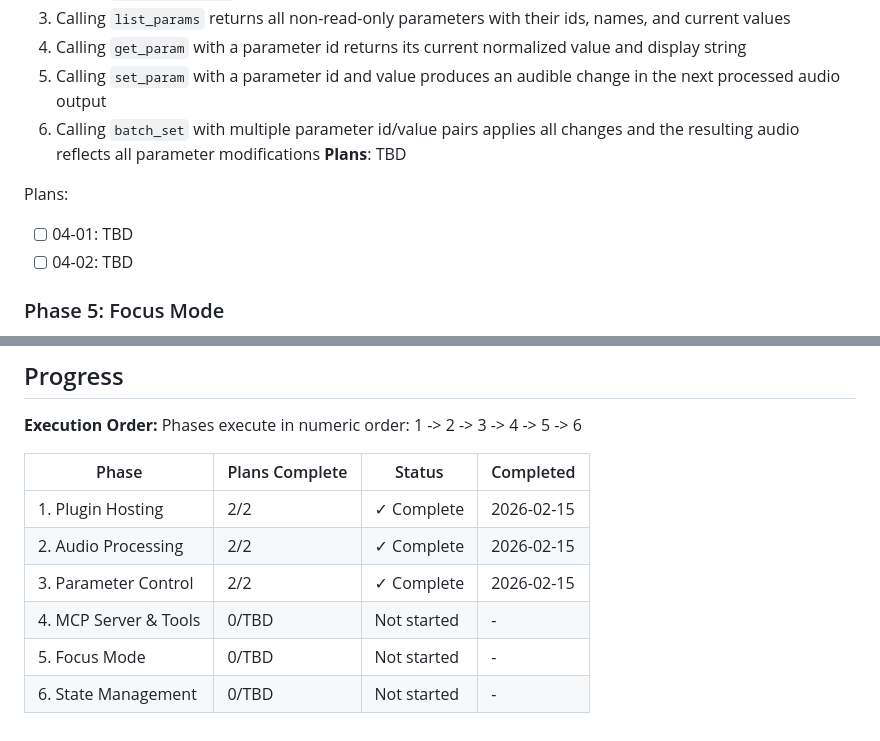
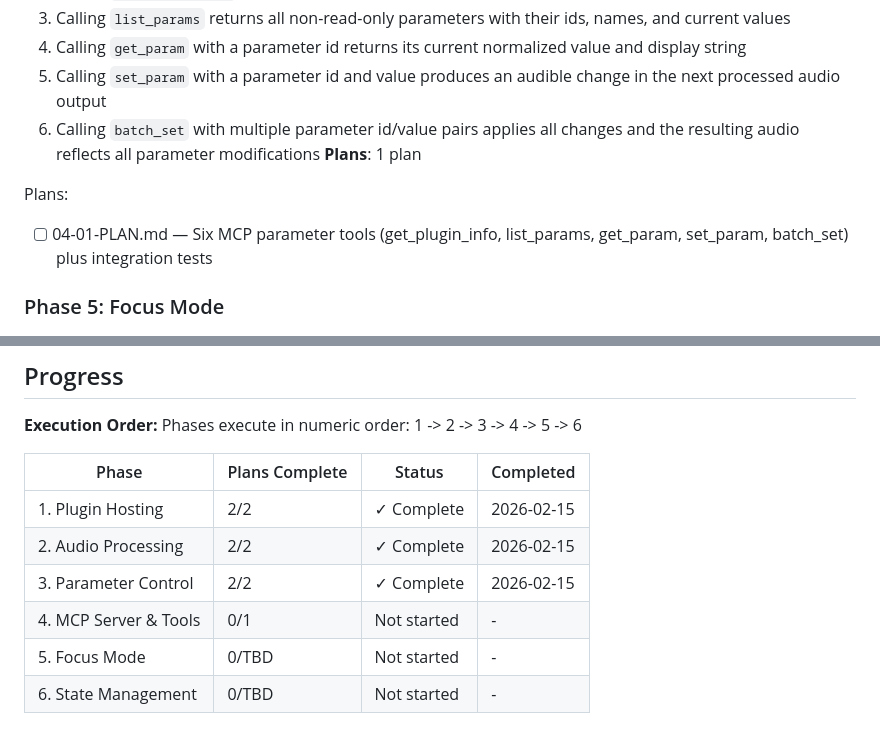
Before and after one commit to joshuagrzech/vst3-mcp, a Markdown page: .planning/ROADMAP.md, 2 parts joined by grey strips. Rendered like a GitHub page.

Commit message:
docs(04-mcp-server-tools): create phase plan

```diff
--- a/.planning/ROADMAP.md
+++ b/.planning/ROADMAP.md
@@ -80,11 +80,10 @@ Plans:
   4. Calling `get_param` with a parameter id returns its current normalized value and display string
   5. Calling `set_param` with a parameter id and value produces an audible change in the next processed audio output
   6. Calling `batch_set` with multiple parameter id/value pairs applies all changes and the resulting audio reflects all parameter modifications
-**Plans**: TBD
+**Plans**: 1 plan
 
 Plans:
-- [ ] 04-01: TBD
-- [ ] 04-02: TBD
+- [ ] 04-01-PLAN.md — Six MCP parameter tools (get_plugin_info, list_params, get_param, set_param, batch_set) plus integration tests
 
 ### Phase 5: Focus Mode
 **Goal**: Only user-selected parameters are exposed to AI, reducing noise from hundreds of irrelevant controls
@@ -123,6 +122,6 @@ Phases execute in numeric order: 1 -> 2 -> 3 -> 4 -> 5 -> 6
 | 1. Plugin Hosting | 2/2 | ✓ Complete | 2026-02-15 |
 | 2. Audio Processing | 2/2 | ✓ Complete | 2026-02-15 |
 | 3. Parameter Control | 2/2 | ✓ Complete | 2026-02-15 |
-| 4. MCP Server & Tools | 0/TBD | Not started | - |
+| 4. MCP Server & Tools | 0/1 | Not started | - |
 | 5. Focus Mode | 0/TBD | Not started | - |
 | 6. State Management | 0/TBD | Not started | - |
```
Also changed, not shown: other parts of .planning/ROADMAP.md (+1 -1 lines), 1 other file.
